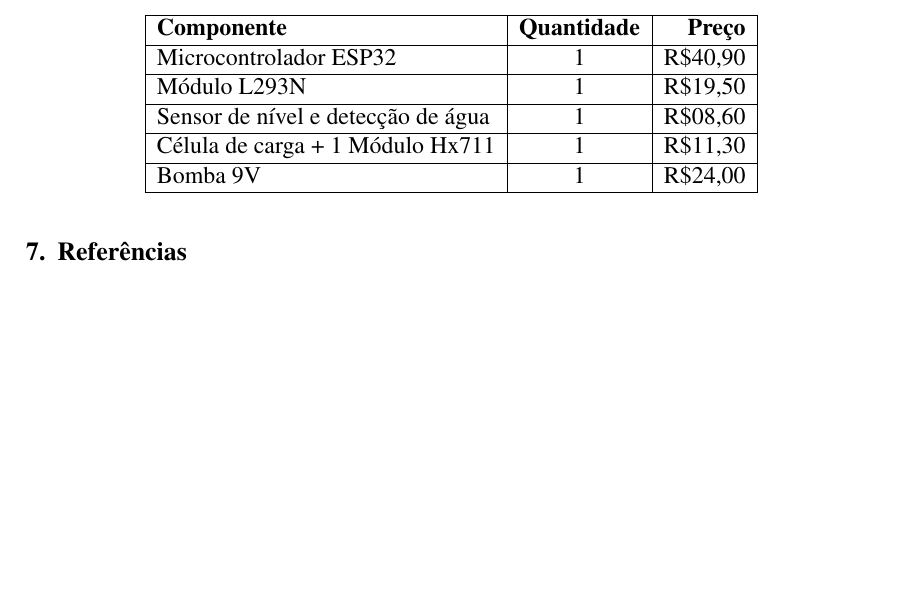
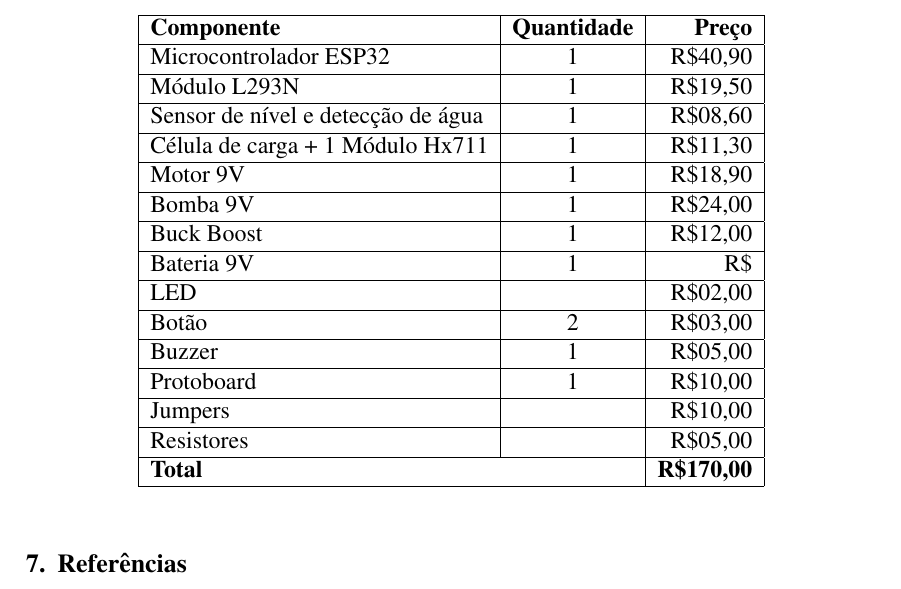
Before and after one commit to Mauripur/Relatorio-SBC-Projetos-1, a LaTeX paper (SBC_Conferences_Template___updated_sbc_template_sty_v2017/main.tex): part of page 2 of 3, cut so that both start at the same text, the shorter picture padded with empty space. Compiled offline with pdfLaTeX.

Commit message:
Finalizando tabela de custos

```diff
--- a/SBC_Conferences_Template___updated_sbc_template_sty_v2017/main.tex
+++ b/SBC_Conferences_Template___updated_sbc_template_sty_v2017/main.tex
@@ -100,7 +100,17 @@ Dentro desses parâmetros será projetado um comedouro automático capaz de envi
     Módulo L293N                    				& 1                            		& R\$19,50              	\\ \hline
     Sensor de nível e detecção de água               	& 1            				& R\$08,60          	 	\\ \hline
     Célula de carga + 1 Módulo Hx711			& 1						& R\$11,30			\\ \hline
+    Motor 9V								& 1						& R\$18,90			\\ \hline
     Bomba 9V								& 1						& R\$24,00			\\ \hline
+    Buck Boost								& 1						& R\$12,00			\\ \hline
+    Bateria 9V								& 1						& R\$				\\ \hline
+    LED									& 						& R\$02,00			\\ \hline
+    Botão									& 2						& R\$03,00			\\ \hline
+    Buzzer									& 1						& R\$05,00			\\ \hline
+    Protoboard								& 1						& R\$10,00			\\ \hline
+    Jumpers								& 						& R\$10,00			\\ \hline
+    Resistores								& 						& R\$05,00			\\ \hline
+    \multicolumn{2}{|l|}{\textbf{Total}}			& \textbf{R\$170,00}							\\ \hline
     \end{tabular}
 \end{table}
 
```
Also changed, not shown: SBC_Conferences_Template___updated_sbc_template_sty_v2017/main.pdf, 2 other files.
